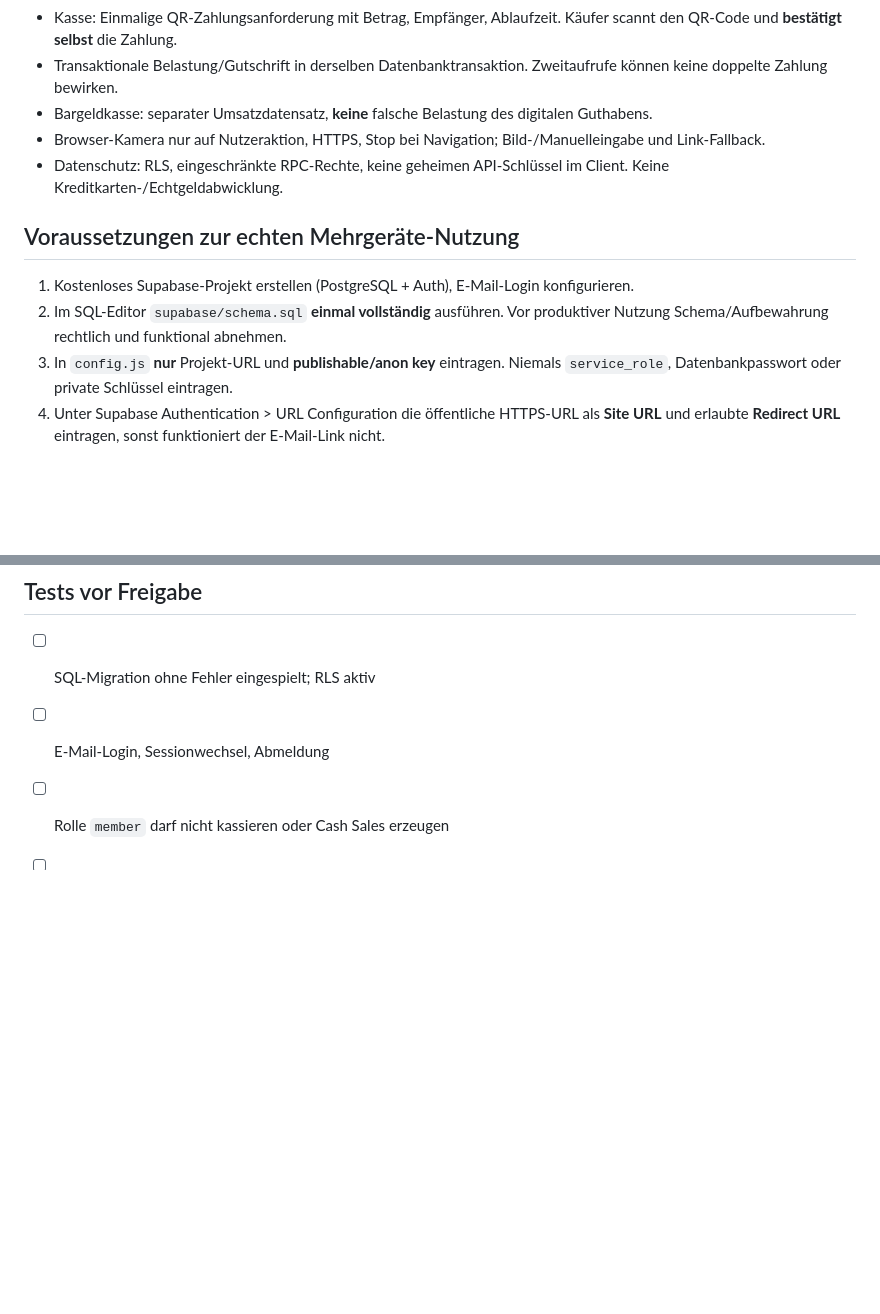
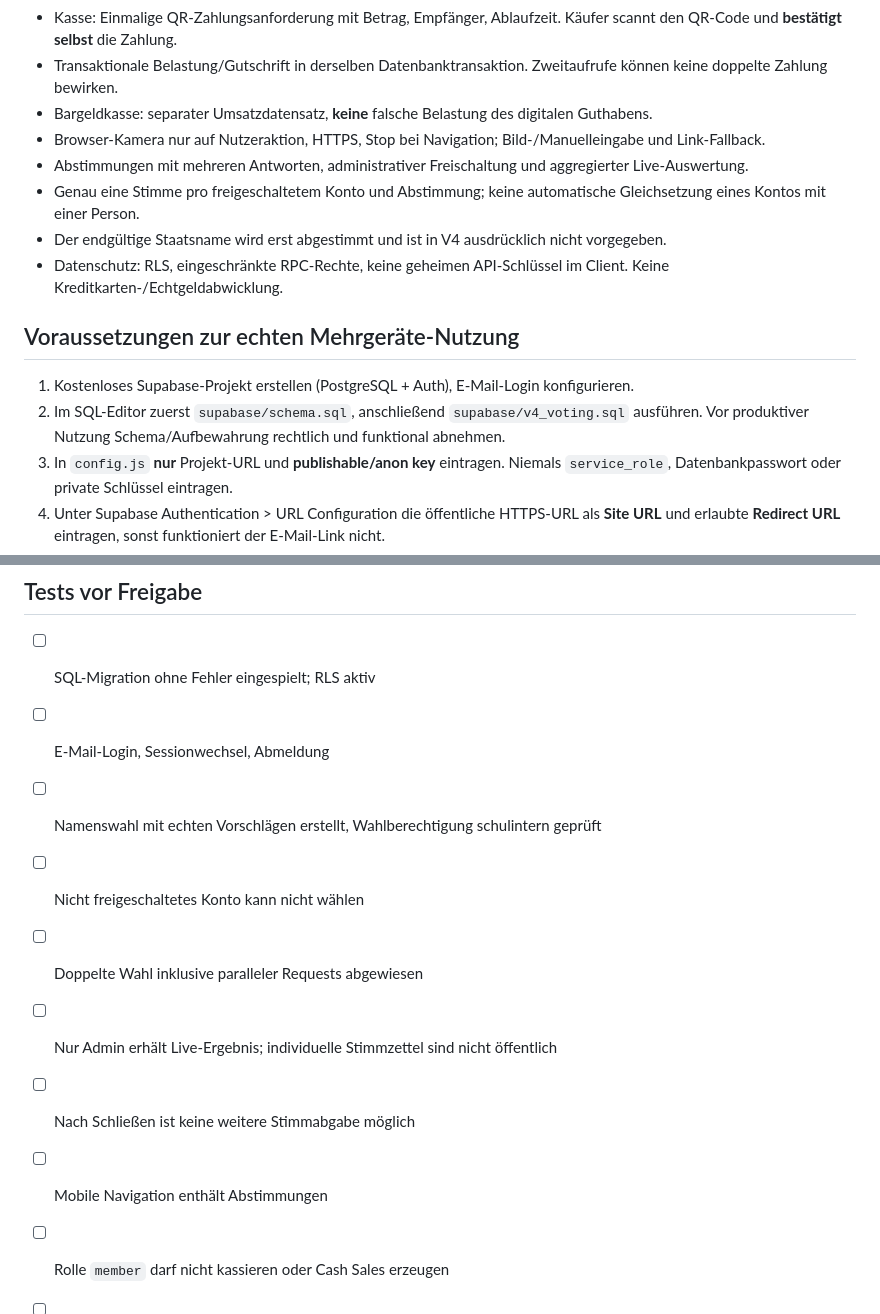
Before and after one commit to 1234Taschenlampe/Schule-als-Staat-, a Markdown page: README.md, 2 parts joined by grey strips. Drawn GitHub-style; blank space fills up the shorter version.

```diff
--- a/README.md
+++ b/README.md
@@ -12,12 +12,15 @@ Responsive Web-App für digitale Guthaben, QR-Kassenzahlungen und **separat prot
 - Transaktionale Belastung/Gutschrift in derselben Datenbanktransaktion. Zweitaufrufe können keine doppelte Zahlung bewirken.
 - Bargeldkasse: separater Umsatzdatensatz, **keine** falsche Belastung des digitalen Guthabens.
 - Browser-Kamera nur auf Nutzeraktion, HTTPS, Stop bei Navigation; Bild-/Manuelleingabe und Link-Fallback.
+- Abstimmungen mit mehreren Antworten, administrativer Freischaltung und aggregierter Live-Auswertung.
+- Genau eine Stimme pro freigeschaltetem Konto und Abstimmung; keine automatische Gleichsetzung eines Kontos mit einer Person.
+- Der endgültige Staatsname wird erst abgestimmt und ist in V4 ausdrücklich nicht vorgegeben.
 - Datenschutz: RLS, eingeschränkte RPC-Rechte, keine geheimen API-Schlüssel im Client. Keine Kreditkarten-/Echtgeldabwicklung.
 
 ## Voraussetzungen zur echten Mehrgeräte-Nutzung
 
 1. Kostenloses Supabase-Projekt erstellen (PostgreSQL + Auth), E-Mail-Login konfigurieren.
-2. Im SQL-Editor `supabase/schema.sql` **einmal vollständig** ausführen. Vor produktiver Nutzung Schema/Aufbewahrung rechtlich und funktional abnehmen.
+2. Im SQL-Editor zuerst `supabase/schema.sql`, anschließend `supabase/v4_voting.sql` ausführen. Vor produktiver Nutzung Schema/Aufbewahrung rechtlich und funktional abnehmen.
 3. In `config.js` **nur** Projekt-URL und **publishable/anon key** eintragen. Niemals `service_role`, Datenbankpasswort oder private Schlüssel eintragen.
 4. Unter Supabase Authentication > URL Configuration die öffentliche HTTPS-URL als **Site URL** und erlaubte **Redirect URL** eintragen, sonst funktioniert der E-Mail-Link nicht.
 5. Benutzer einmal anmelden lassen. Danach über den SQL-Editor (mit Admin-Rechten) Rollen zuweisen:
@@ -50,6 +53,12 @@ Dateien über einen lokalen Webserver öffnen, z. B. `python -m http.server 8080
 
 - [ ] SQL-Migration ohne Fehler eingespielt; RLS aktiv
 - [ ] E-Mail-Login, Sessionwechsel, Abmeldung
+- [ ] Namenswahl mit echten Vorschlägen erstellt, Wahlberechtigung schulintern geprüft
+- [ ] Nicht freigeschaltetes Konto kann nicht wählen
+- [ ] Doppelte Wahl inklusive paralleler Requests abgewiesen
+- [ ] Nur Admin erhält Live-Ergebnis; individuelle Stimmzettel sind nicht öffentlich
+- [ ] Nach Schließen ist keine weitere Stimmabgabe möglich
+- [ ] Mobile Navigation enthält Abstimmungen
 - [ ] Rolle `member` darf nicht kassieren oder Cash Sales erzeugen
 - [ ] Rolle `cashier` darf eigene Zahlungsanforderungen ausstellen
 - [ ] Käufer kann Betrag/Empfänger prüfen, muss explizit bestätigen
```
Also changed, not shown: other parts of README.md (+37 -2 lines).
